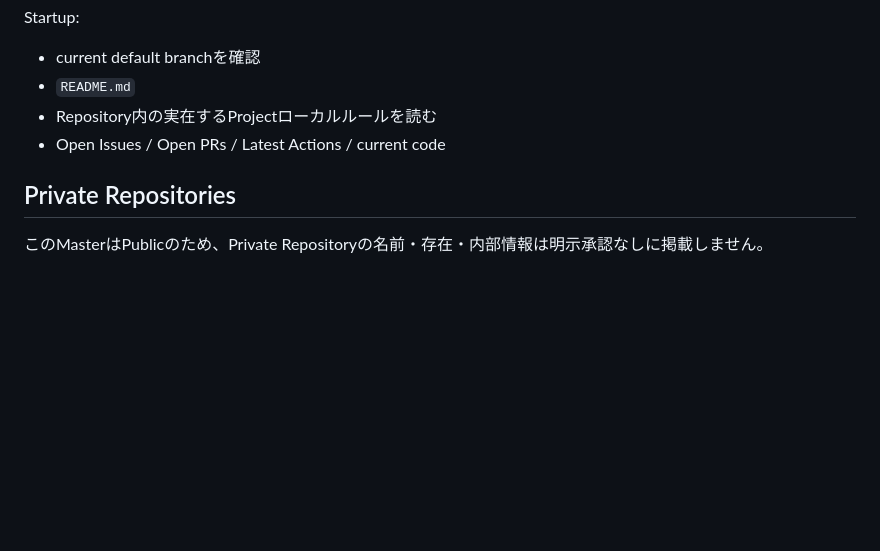
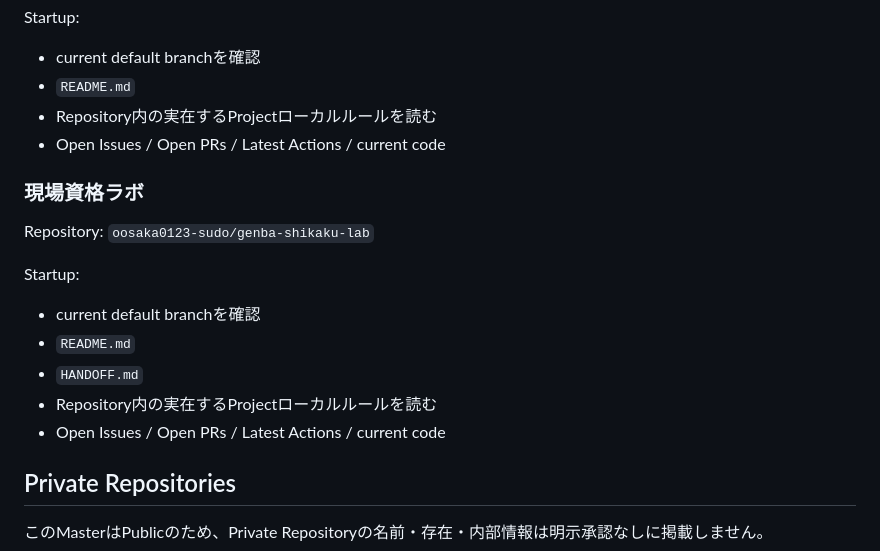
Before and after one commit to oosaka0123-sudo/ai-master, a Markdown page: PROJECTS.md, the part around the change. Drawn GitHub-style; blank space fills up the shorter version.

Commit message:
Register Genba Shikaku Lab (#53)

```diff
--- a/PROJECTS.md
+++ b/PROJECTS.md
@@ -102,6 +102,16 @@ Startup:
 - Repository内の実在するProjectローカルルールを読む
 - Open Issues / Open PRs / Latest Actions / current code
 
+### 現場資格ラボ
+Repository: `oosaka0123-sudo/genba-shikaku-lab`
+
+Startup:
+- current default branchを確認
+- `README.md`
+- `HANDOFF.md`
+- Repository内の実在するProjectローカルルールを読む
+- Open Issues / Open PRs / Latest Actions / current code
+
 ## Private Repositories
 
 このMasterはPublicのため、Private Repositoryの名前・存在・内部情報は明示承認なしに掲載しません。
```
